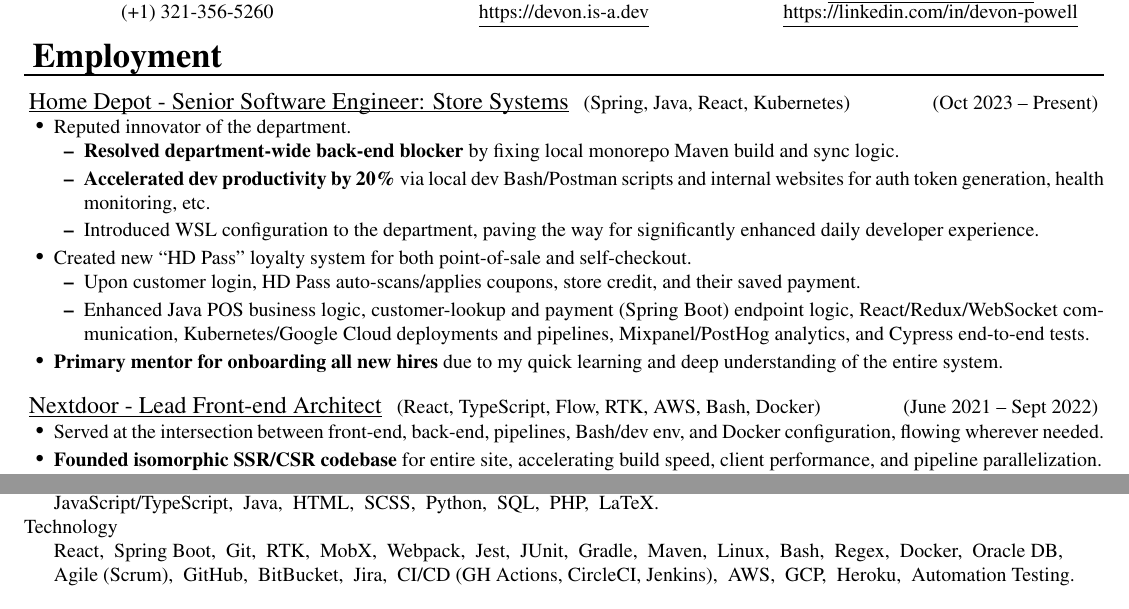
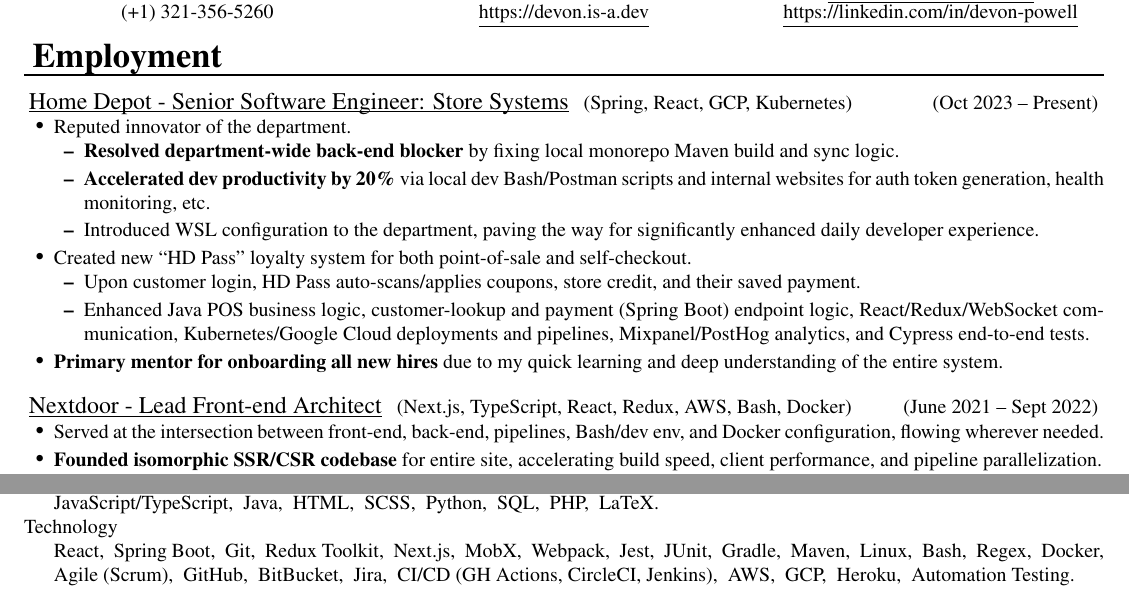
Before and after one commit to D-Pow/resume, a LaTeX CV (Resume - Devon Powell.tex): two parts of pages 1 and 2 of 2, joined at a grey line, cut so that both start at the same text. Compiled offline with pdfLaTeX.

Commit message:
Update technologies to reflect Next.js and Redux Toolkit

```diff
--- a/Resume - Devon Powell.tex
+++ b/Resume - Devon Powell.tex
@@ -470,7 +470,7 @@
 
 \ressection{Employment}
 
-\ressubsection{Home Depot - Senior Software Engineer: Store Systems}{Spring, Java, React, Kubernetes}{Oct 2023 -- Present}
+\ressubsection{Home Depot - Senior Software Engineer: Store Systems}{Spring, React, GCP, Kubernetes}{Oct 2023 -- Present}
 
 \ul{
     \item Reputed innovator of the department.
@@ -493,7 +493,7 @@
 \vspace{3pt}
 
 
-\ressubsection{Nextdoor - Lead Front-end Architect}{React, TypeScript, Flow, RTK, AWS, Bash, Docker}{June 2021 -- Sept 2022}
+\ressubsection{Nextdoor - Lead Front-end Architect}{Next.js, TypeScript, React, Redux, AWS, Bash, Docker}{June 2021 -- Sept 2022}
 
 \ul{
     \item Served at the intersection between front-end, back-end, pipelines, Bash/dev env, and Docker configuration, flowing wherever needed.
@@ -668,7 +668,7 @@
 
 \noindent Technology
 \par
-React, \ Spring Boot, \ Git, \ RTK, \ MobX, \ Webpack, \ Jest, \ JUnit, \ Gradle, \ Maven, \ Linux, \ Bash, \ Regex, \ Docker, \ Oracle DB,
+React, \ Spring Boot, \ Git, \ Redux Toolkit, \ Next.js, \ MobX, \ Webpack, \ Jest, \ JUnit, \ Gradle, \ Maven, \ Linux, \ Bash, \ Regex, \ Docker,
 \par
 Agile (Scrum), \ GitHub, \ BitBucket, \ Jira, \ CI/CD (GH Actions, CircleCI, Jenkins), \ AWS, \ GCP, \ Heroku, \ Automation Testing.
 
```
Also changed, not shown: Resume - Devon Powell.pdf.
